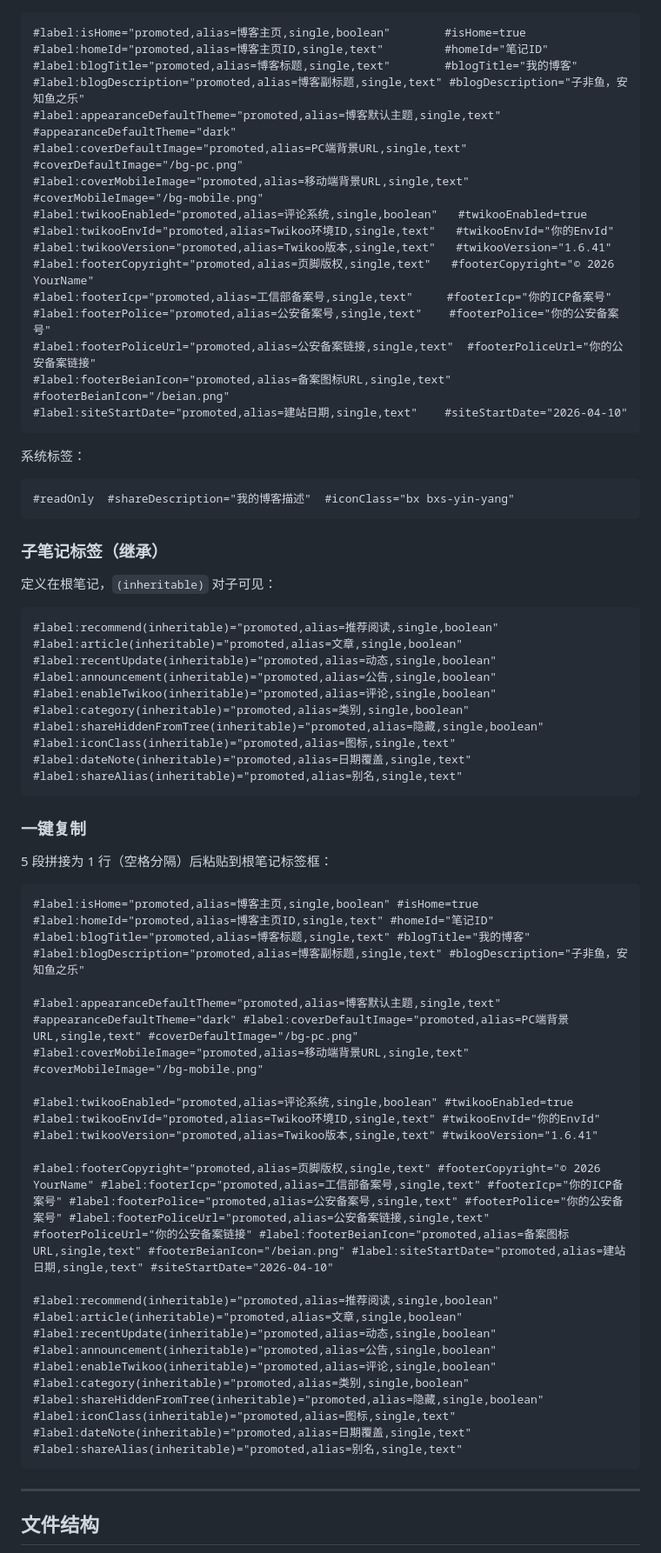
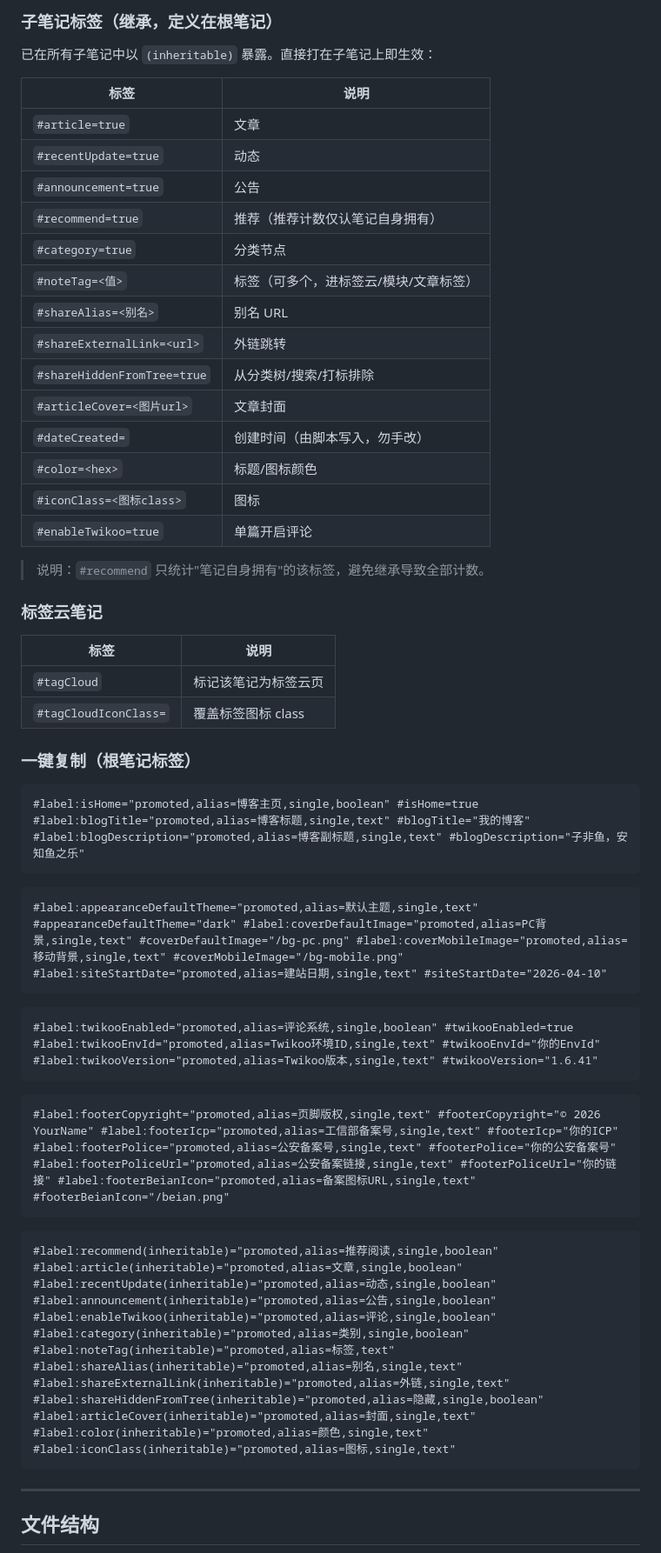
Before and after one commit to brucevon/zfy, a Markdown page: README.md, the part around one of its changes. Shown at 87% size. Rendered like a GitHub page.

````diff
--- a/README.md
+++ b/README.md
@@ -281,60 +293,53 @@ server {
+### 子笔记标签（继承，定义在根笔记）
+
+已在所有子笔记中以 `(inheritable)` 暴露。直接打在子笔记上即生效：
+
+| 标签 | 说明 |
+|---|---|
+| `#article=true` | 文章 |
+| `#recentUpdate=true` | 动态 |
+| `#announcement=true` | 公告 |
+| `#recommend=true` | 推荐（推荐计数仅认笔记自身拥有） |
+| `#category=true` | 分类节点 |
+| `#noteTag=<值>` | 标签（可多个，进标签云/模块/文章标签） |
+| `#shareAlias=<别名>` | 别名 URL |
+| `#shareExternalLink=<url>` | 外链跳转 |
+| `#shareHiddenFromTree=true` | 从分类树/搜索/打标排除 |
+| `#articleCover=<图片url>` | 文章封面 |
+| `#dateCreated=` | 创建时间（由脚本写入，勿手改） |
+| `#color=<hex>` | 标题/图标颜色 |
+| `#iconClass=<图标class>` | 图标 |
+| `#enableTwikoo=true` | 单篇开启评论 |
+
+> 说明：`#recommend` 只统计"笔记自身拥有"的该标签，避免继承导致全部计数。
+
+### 标签云笔记
+
+| 标签 | 说明 |
+|---|---|
+| `#tagCloud` | 标记该笔记为标签云页 |
+| `#tagCloudIconClass=` | 覆盖标签图标 class |
+
+### 一键复制（根笔记标签）
 
 ```text
-#label:isHome="promoted,alias=博客主页,single,boolean"        #isHome=true
-#label:homeId="promoted,alias=博客主页ID,single,text"         #homeId="笔记ID"
-#label:blogTitle="promoted,alias=博客标题,single,text"        #blogTitle="我的博客"
-#label:blogDescription="promoted,alias=博客副标题,single,text" #blogDescription="子非鱼，安知鱼之乐"
-#label:appearanceDefaultTheme="promoted,alias=博客默认主题,single,text"  #appearanceDefaultTheme="dark"
-#label:coverDefaultImage="promoted,alias=PC端背景URL,single,text"        #coverDefaultImage="/bg-pc.png"
-#label:coverMobileImage="promoted,alias=移动端背景URL,single,text"       #coverMobileImage="/bg-mobile.png"
-#label:twikooEnabled="promoted,alias=评论系统,single,boolean"   #twikooEnabled=true
-#label:twikooEnvId="promoted,alias=Twikoo环境ID,single,text"   #twikooEnvId="你的EnvId"
-#label:twikooVersion="promoted,alias=Twikoo版本,single,text"   #twikooVersion="1.6.41"
-#label:footerCopyright="promoted,alias=页脚版权,single,text"   #footerCopyright="© 2026 YourName"
-#label:footerIcp="promoted,alias=工信部备案号,single,text"     #footerIcp="你的ICP备案号"
-#label:footerPolice="promoted,alias=公安备案号,single,text"    #footerPolice="你的公安备案号"
-#label:footerPoliceUrl="promoted,alias=公安备案链接,single,text"  #footerPoliceUrl="你的公安备案链接"
-#label:footerBeianIcon="promoted,alias=备案图标URL,single,text"  #footerBeianIcon="/beian.png"
-#label:siteStartDate="promoted,alias=建站日期,single,text"    #siteStartDate="2026-04-10"
+#label:isHome="promoted,alias=博客主页,single,boolean" #isHome=true #label:blogTitle="promoted,alias=博客标题,single,text" #blogTitle="我的博客" #label:blogDescription="promoted,alias=博客副标题,single,text" #blogDescription="子非鱼，安知鱼之乐"
 ```
 
-系统标签：
+```text
+#label:appearanceDefaultTheme="promoted,alias=默认主题,single,text" #appearanceDefaultTheme="dark" #label:coverDefaultImage="promoted,alias=PC背景,single,text" #coverDefaultImage="/bg-pc.png" #label:coverMobileImage="promoted,alias=移动背景,single,text" #coverMobileImage="/bg-mobile.png" #label:siteStartDate="promoted,alias=建站日期,single,text" #siteStartDate="2026-04-10"
+```
 
 ```text
-#readOnly  #shareDescription="我的博客描述"  #iconClass="bx bxs-yin-yang"
+#label:twikooEnabled="promoted,alias=评论系统,single,boolean" #twikooEnabled=true #label:twikooEnvId="promoted,alias=Twikoo环境ID,single,text" #twikooEnvId="你的EnvId" #label:twikooVersion="promoted,alias=Twikoo版本,single,text" #twikooVersion="1.6.41"
 ```
 
-### 子笔记标签（继承）
-
-定义在根笔记，`(inheritable)` 对子可见：
+```text
+#label:footerCopyright="promoted,alias=页脚版权,single,text" #footerCopyright="© 2026 YourName" #label:footerIcp="promoted,alias=工信部备案号,single,text" #footerIcp="你的ICP" #label:footerPolice="promoted,alias=公安备案号,single,text" #footerPolice="你的公安备案号" #label:footerPoliceUrl="promoted,alias=公安备案链接,single,text" #footerPoliceUrl="你的链接" #label:footerBeianIcon="promoted,alias=备案图标URL,single,text" #footerBeianIcon="/beian.png"
+```
 
 ```text
-#label:recommend(inheritable)="promoted,alias=推荐阅读,single,boolean"
-#label:article(inheritable)="promoted,alias=文章,single,boolean"
-#label:recentUpdate(inheritable)="promoted,alias=动态,single,boolean"
-#label:announcement(inheritable)="promoted,alias=公告,single,boolean"
-#label:enableTwikoo(inheritable)="promoted,alias=评论,single,boolean"
-#label:category(inheritable)="promoted,alias=类别,single,boolean"
-#label:shareHiddenFromTree(inheritable)="promoted,alias=隐藏,single,boolean"
-#label:iconClass(inheritable)="promoted,alias=图标,single,text"
-#label:dateNote(inheritable)="promoted,alias=日期覆盖,single,text"
-#label:shareAlias(inheritable)="promoted,alias=别名,single,text"
-```
-
-### 一键复制
-
-5 段拼接为 1 行（空格分隔）后粘贴到根笔记标签框：
-
-```text
-#label:isHome="promoted,alias=博客主页,single,boolean" #isHome=true #label:homeId="promoted,alias=博客主页ID,single,text" #homeId="笔记ID" #label:blogTitle="promoted,alias=博客标题,single,text" #blogTitle="我的博客" #label:blogDescription="promoted,alias=博客副标题,single,text" #blogDescription="子非鱼，安知鱼之乐"
-
-#label:appearanceDefaultTheme="promoted,alias=博客默认主题,single,text" #appearanceDefaultTheme="dark" #label:coverDefaultImage="promoted,alias=PC端背景URL,single,text" #coverDefaultImage="/bg-pc.png" #label:coverMobileImage="promoted,alias=移动端背景URL,single,text" #coverMobileImage="/bg-mobile.png"
-
-#label:twikooEnabled="promoted,alias=评论系统,single,boolean" #twikooEnabled=true #label:twikooEnvId="promoted,alias=Twikoo环境ID,single,text" #twikooEnvId="你的EnvId" #label:twikooVersion="promoted,alias=Twikoo版本,single,text" #twikooVersion="1.6.41"
-
-#label:footerCopyright="promoted,alias=页脚版权,single,text" #footerCopyright="© 2026 YourName" #label:footerIcp="promoted,alias=工信部备案号,single,text" #footerIcp="你的ICP备案号" #label:footerPolice="promoted,alias=公安备案号,single,text" #footerPolice="你的公安备案号" #label:footerPoliceUrl="promoted,alias=公安备案链接,single,text" #footerPoliceUrl="你的公安备案链接" #label:footerBeianIcon="promoted,alias=备案图标URL,single,text" #footerBeianIcon="/beian.png" #label:siteStartDate="promoted,alias=建站日期,single,text" #siteStartDate="2026-04-10"
-
-#label:recommend(inheritable)="promoted,alias=推荐阅读,single,boolean" #label:article(inheritable)="promoted,alias=文章,single,boolean" #label:recentUpdate(inheritable)="promoted,alias=动态,single,boolean" #label:announcement(inheritable)="promoted,alias=公告,single,boolean" #label:enableTwikoo(inheritable)="promoted,alias=评论,single,boolean" #label:category(inheritable)="promoted,alias=类别,single,boolean" #label:shareHiddenFromTree(inheritable)="promoted,alias=隐藏,single,boolean" #label:iconClass(inheritable)="promoted,alias=图标,single,text" #label:dateNote(inheritable)="promoted,alias=日期覆盖,single,text" #label:shareAlias(inheritable)="promoted,alias=别名,single,text"
+#label:recommend(inheritable)="promoted,alias=推荐阅读,single,boolean" #label:article(inheritable)="promoted,alias=文章,single,boolean" #label:recentUpdate(inheritable)="promoted,alias=动态,single,boolean" #label:announcement(inheritable)="promoted,alias=公告,single,boolean" #label:enableTwikoo(inheritable)="promoted,alias=评论,single,boolean" #label:category(inheritable)="promoted,alias=类别,single,boolean" #label:noteTag(inheritable)="promoted,alias=标签,text" #label:shareAlias(inheritable)="promoted,alias=别名,single,text" #label:shareExternalLink(inheritable)="promoted,alias=外链,single,text" #label:shareHiddenFromTree(inheritable)="promoted,alias=隐藏,single,boolean" #label:articleCover(inheritable)="promoted,alias=封面,single,text" #label:color(inheritable)="promoted,alias=颜色,single,text" #label:iconClass(inheritable)="promoted,alias=图标,single,text"
 ```
 
 ---
````
Also changed, not shown: other parts of README.md (+116 -102 lines), README.en.md (+157 -150 lines).
